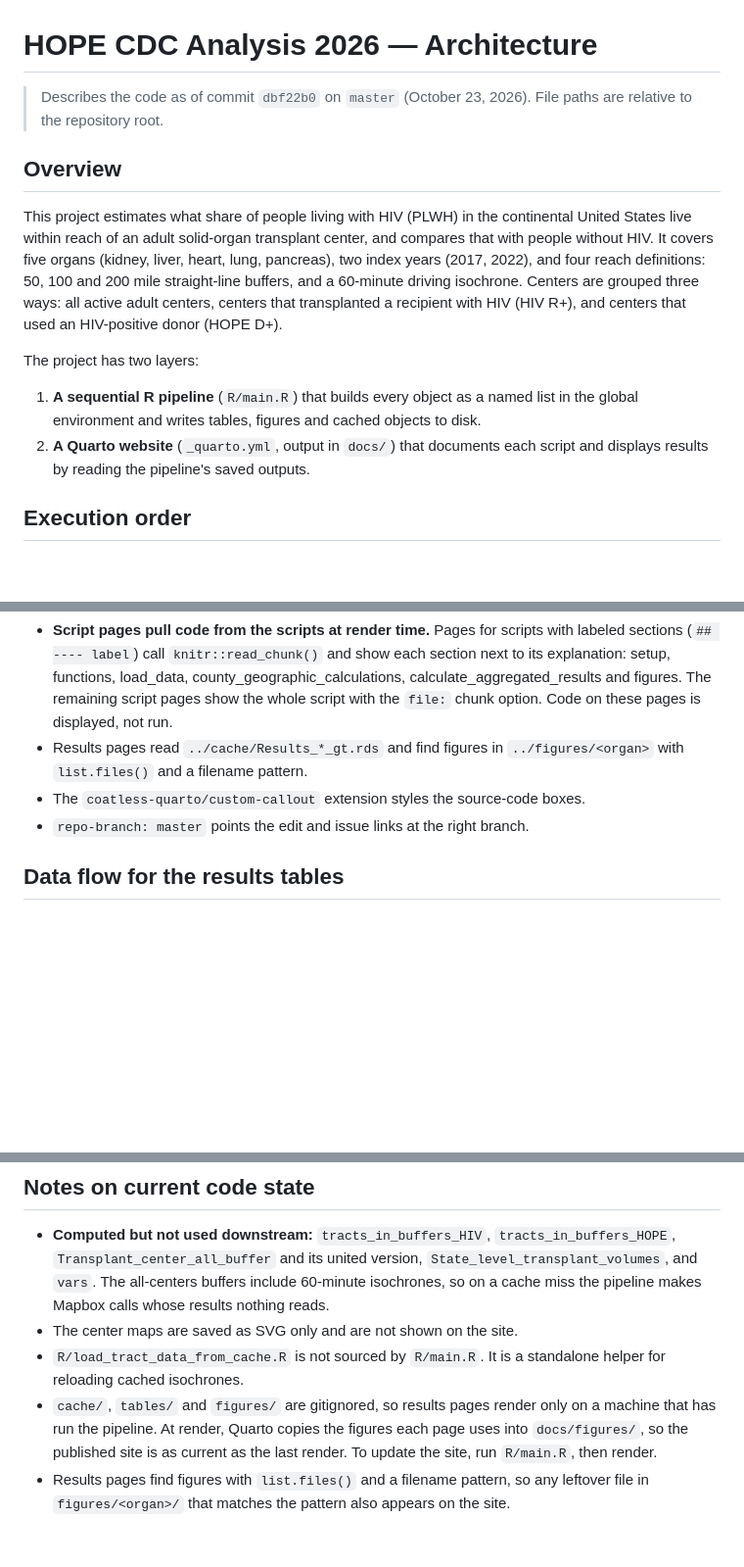
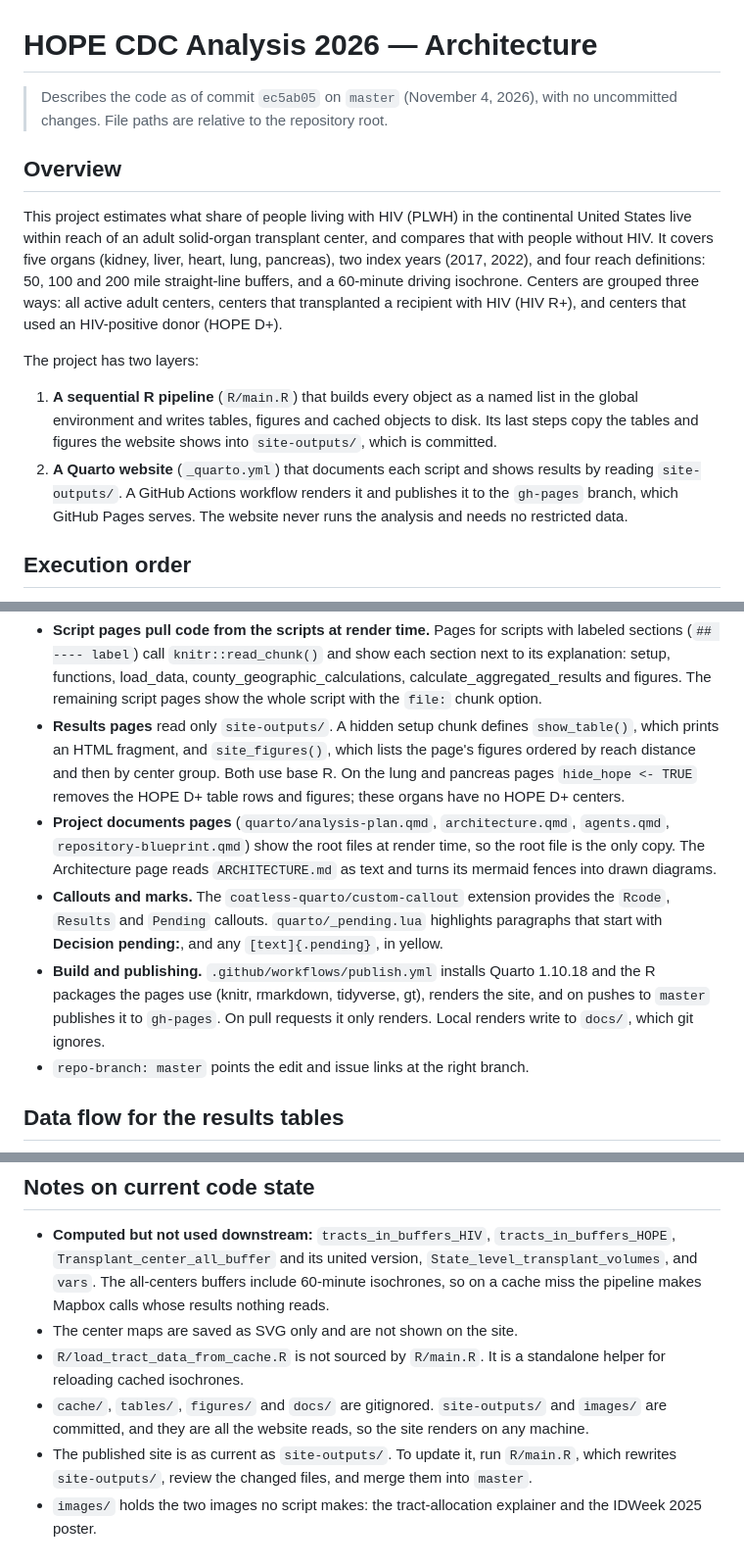
Before and after one commit to VagishHemmige/HOPE-CDC-analysis-2026, a Markdown page: ARCHITECTURE.md, 3 parts joined by grey strips. Shown at 98% size. Drawn GitHub-style; blank space fills up the shorter version.

Commit message:
Refresh ARCHITECTURE.md for the site restructure
Co-Authored-By: Claude Opus 5.5 <noreply@anthropic.com>
Claude-Session: https://claude.ai/code/session_011m5YQQUj5iXY9cyiKLvTDz

```diff
--- a/ARCHITECTURE.md
+++ b/ARCHITECTURE.md
@@ -1,7 +1,7 @@
 # HOPE CDC Analysis 2026 — Architecture
 
-> Describes the code as of commit `dbf22b0` on `master` (October 23, 2026).
-> File paths are relative to the repository root.
+> Describes the code as of commit `ec5ab05` on `master` (November 4, 2026),
+> with no uncommitted changes. File paths are relative to the repository root.
 
 ## Overview
 
@@ -18,9 +18,12 @@ The project has two layers:
 
 1. **A sequential R pipeline** (`R/main.R`) that builds every object as a named
    list in the global environment and writes tables, figures and cached
-   objects to disk.
-2. **A Quarto website** (`_quarto.yml`, output in `docs/`) that documents each
-   script and displays results by reading the pipeline's saved outputs.
+   objects to disk. Its last steps copy the tables and figures the website
+   shows into `site-outputs/`, which is committed.
+2. **A Quarto website** (`_quarto.yml`) that documents each script and shows
+   results by reading `site-outputs/`. A GitHub Actions workflow renders it
+   and publishes it to the `gh-pages` branch, which GitHub Pages serves. The
+   website never runs the analysis and needs no restricted data.
 
 ## Execution order
 
@@ -288,10 +335,26 @@ run.
   and show each section next to its explanation: setup, functions,
   load_data, county_geographic_calculations, calculate_aggregated_results
   and figures. The remaining script pages show the whole script with the
-  `file:` chunk option. Code on these pages is displayed, not run.
-- Results pages read `../cache/Results_*_gt.rds` and find figures in
-  `../figures/<organ>` with `list.files()` and a filename pattern.
-- The `coatless-quarto/custom-callout` extension styles the source-code boxes.
+  `file:` chunk option.
+- **Results pages** read only `site-outputs/`. A hidden setup chunk defines
+  `show_table()`, which prints an HTML fragment, and `site_figures()`, which
+  lists the page's figures ordered by reach distance and then by center
+  group. Both use base R. On the lung and pancreas pages `hide_hope <- TRUE`
+  removes the HOPE D+ table rows and figures; these organs have no HOPE D+
+  centers.
+- **Project documents pages** (`quarto/analysis-plan.qmd`, `architecture.qmd`,
+  `agents.qmd`, `repository-blueprint.qmd`) show the root files at render
+  time, so the root file is the only copy. The Architecture page reads
+  `ARCHITECTURE.md` as text and turns its mermaid fences into drawn diagrams.
+- **Callouts and marks.** The `coatless-quarto/custom-callout` extension
+  provides the `Rcode`, `Results` and `Pending` callouts.
+  `quarto/_pending.lua` highlights paragraphs that start with
+  **Decision pending:**, and any `[text]{.pending}`, in yellow.
+- **Build and publishing.** `.github/workflows/publish.yml` installs Quarto
+  1.10.18 and the R packages the pages use (knitr, rmarkdown, tidyverse, gt),
+  renders the site, and on pushes to `master` publishes it to `gh-pages`. On
+  pull requests it only renders. Local renders write to `docs/`, which git
+  ignores.
 - `repo-branch: master` points the edit and issue links at the right branch.
 
 ## Data flow for the results tables
@@ -362,11 +432,11 @@ and reach definition (4): 120 rows for PLWH and 40 rows for people without HIV
 - The center maps are saved as SVG only and are not shown on the site.
 - `R/load_tract_data_from_cache.R` is not sourced by `R/main.R`. It is a
   standalone helper for reloading cached isochrones.
-- `cache/`, `tables/` and `figures/` are gitignored, so results pages render
-  only on a machine that has run the pipeline. At render, Quarto copies the
-  figures each page uses into `docs/figures/`, so the published site is as
-  current as the last render. To update the site, run `R/main.R`, then
-  render.
-- Results pages find figures with `list.files()` and a filename pattern, so
-  any leftover file in `figures/<organ>/` that matches the pattern also
-  appears on the site.
+- `cache/`, `tables/`, `figures/` and `docs/` are gitignored. `site-outputs/`
+  and `images/` are committed, and they are all the website reads, so the
+  site renders on any machine.
+- The published site is as current as `site-outputs/`. To update it, run
+  `R/main.R`, which rewrites `site-outputs/`, review the changed files, and
+  merge them into `master`.
+- `images/` holds the two images no script makes: the tract-allocation
+  explainer and the IDWeek 2025 poster.
```
Also changed, not shown: other parts of ARCHITECTURE.md (+61 -10 lines).
